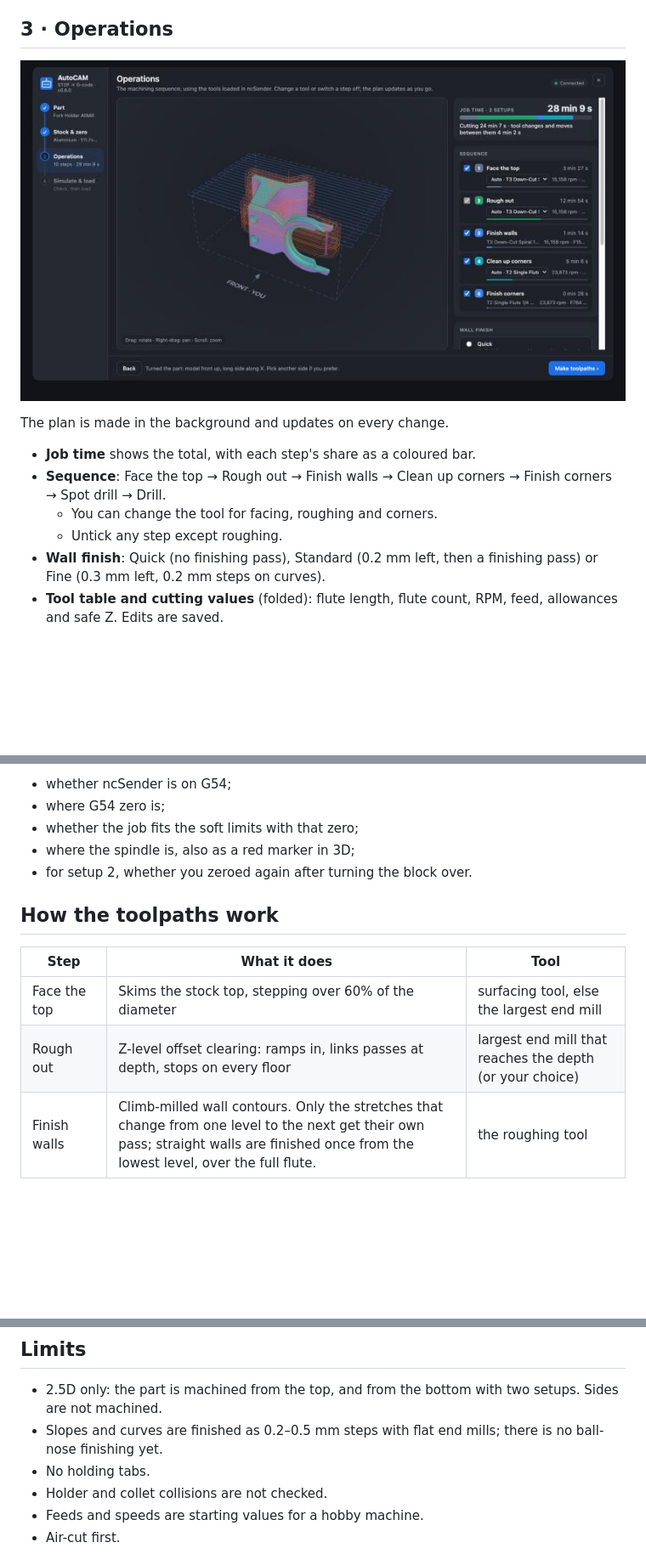
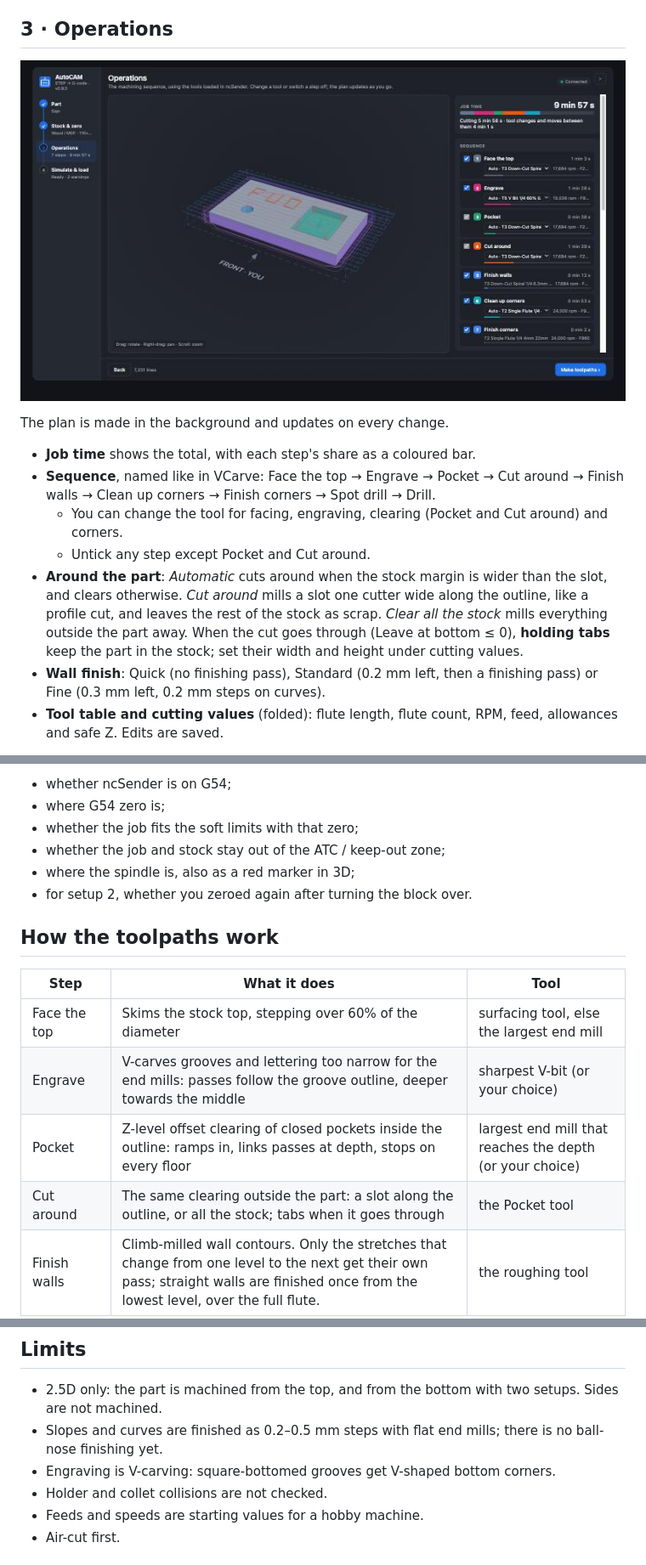
Before and after one commit to Gedas-dev/ncsender-plugin-autocam, a Markdown page: README.md, 3 parts joined by grey strips. Shown at 85% size. Rendered like a GitHub page; pictures changed too: docs/3-operations.jpg; blank space fills up the shorter version.

```diff
--- a/README.md
+++ b/README.md
@@ -32,9 +32,10 @@ Open or drop a `.step` / `.stp` file (mm).
 
 The plan is made in the background and updates on every change.
 - **Job time** shows the total, with each step's share as a coloured bar.
-- **Sequence**: Face the top → Rough out → Finish walls → Clean up corners → Finish corners → Spot drill → Drill.
-  - You can change the tool for facing, roughing and corners.
-  - Untick any step except roughing.
+- **Sequence**, named like in VCarve: Face the top → Engrave → Pocket → Cut around → Finish walls → Clean up corners → Finish corners → Spot drill → Drill.
+  - You can change the tool for facing, engraving, clearing (Pocket and Cut around) and corners.
+  - Untick any step except Pocket and Cut around.
+- **Around the part**: *Automatic* cuts around when the stock margin is wider than the slot, and clears otherwise. *Cut around* mills a slot one cutter wide along the outline, like a profile cut, and leaves the rest of the stock as scrap. *Clear all the stock* mills everything outside the part away. When the cut goes through (Leave at bottom ≤ 0), **holding tabs** keep the part in the stock; set their width and height under cutting values.
 - **Wall finish**: Quick (no finishing pass), Standard (0.2 mm left, then a finishing pass) or Fine (0.3 mm left, 0.2 mm steps on curves).
 - **Tool table and cutting values** (folded): flute length, flute count, RPM, feed, allowances and safe Z. Edits are saved.
 
@@ -62,6 +64,7 @@ The plan is made in the background and updates on every change.
 - whether ncSender is on G54;
 - where G54 zero is;
 - whether the job fits the soft limits with that zero;
+- whether the job and stock stay out of the ATC / keep-out zone;
 - where the spindle is, also as a red marker in 3D;
 - for setup 2, whether you zeroed again after turning the block over.
 
@@ -70,7 +73,9 @@ The plan is made in the background and updates on every change.
 | Step | What it does | Tool |
 | --- | --- | --- |
 | Face the top | Skims the stock top, stepping over 60% of the diameter | surfacing tool, else the largest end mill |
-| Rough out | Z-level offset clearing: ramps in, links passes at depth, stops on every floor | largest end mill that reaches the depth (or your choice) |
+| Engrave | V-carves grooves and lettering too narrow for the end mills: passes follow the groove outline, deeper towards the middle | sharpest V-bit (or your choice) |
+| Pocket | Z-level offset clearing of closed pockets inside the outline: ramps in, links passes at depth, stops on every floor | largest end mill that reaches the depth (or your choice) |
+| Cut around | The same clearing outside the part: a slot along the outline, or all the stock; tabs when it goes through | the Pocket tool |
 | Finish walls | Climb-milled wall contours. Only the stretches that change from one level to the next get their own pass; straight walls are finished once from the lowest level, over the full flute. | the roughing tool |
 | Clean up corners | Rest roughing where the big tool can't get in | largest smaller end mill that fits |
 | Finish corners | Finishes only what the big tool couldn't reach | the corner tool |
@@ -87,7 +92,7 @@ Holes with no matching drill are milled. An end mill needs 10% of its diameter f
 
 - 2.5D only: the part is machined from the top, and from the bottom with two setups. Sides are not machined.
 - Slopes and curves are finished as 0.2–0.5 mm steps with flat end mills; there is no ball-nose finishing yet.
-- No holding tabs.
+- Engraving is V-carving: square-bottomed grooves get V-shaped bottom corners.
 - Holder and collet collisions are not checked.
 - Feeds and speeds are starting values for a hobby machine.
 - Air-cut first.
```
Also changed, not shown: other parts of README.md (+1 -0 lines), 5 other files.
